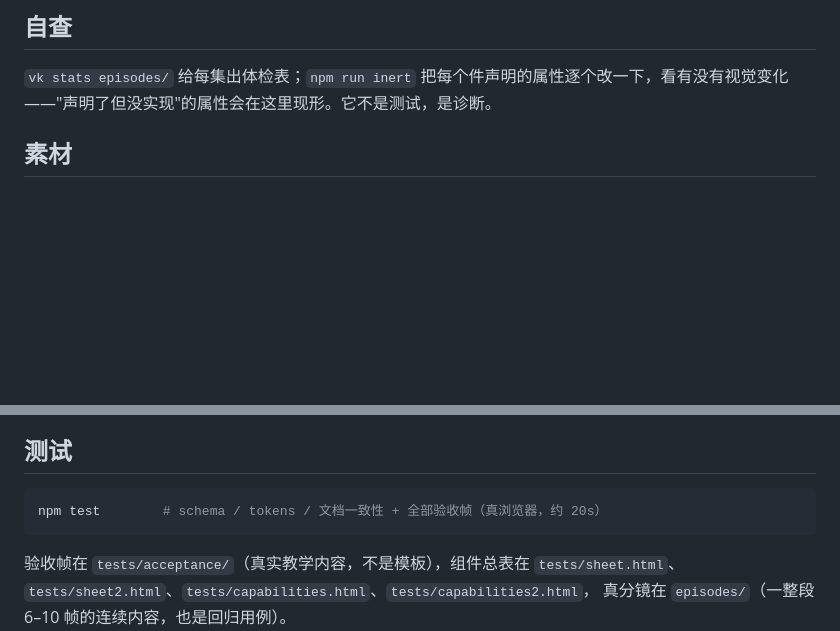
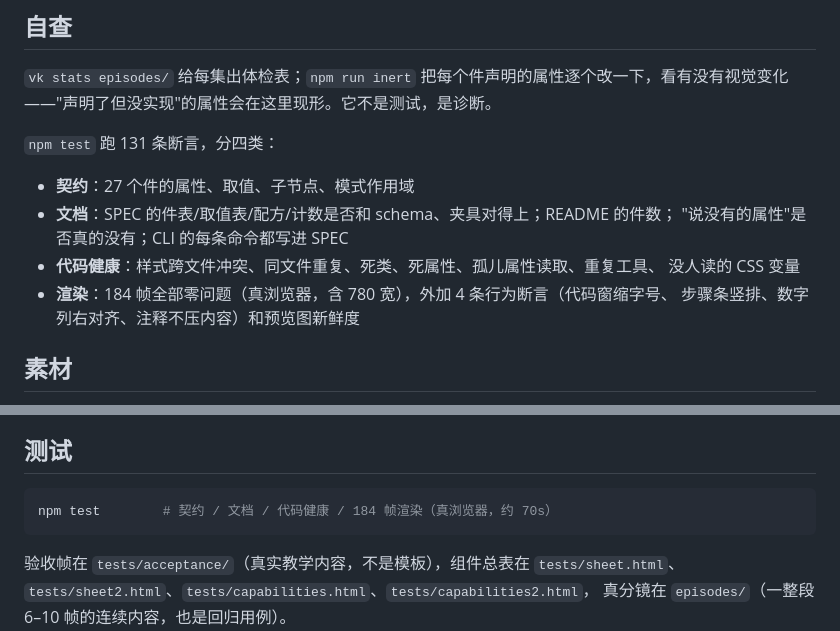
Before and after one commit to sanxiadaba/vk-video-kit, a Markdown page: README.md, 2 parts joined by grey strips. Drawn GitHub-style; blank space fills up the shorter version.

Commit message:
README 的自查一节补上四类断言与实测耗时（20s 是旧数字，现在 70s / 184 帧）

````diff
--- a/README.md
+++ b/README.md
@@ -18,6 +18,16 @@
 ## 自查
 
 `vk stats episodes/` 给每集出体检表；`npm run inert` 把每个件声明的属性逐个改一下，看有没有视觉变化——"声明了但没实现"的属性会在这里现形。它不是测试，是诊断。
+
+`npm test` 跑 131 条断言，分四类：
+
+- **契约**：27 个件的属性、取值、子节点、模式作用域
+- **文档**：SPEC 的件表/取值表/配方/计数是否和 schema、夹具对得上；README 的件数；
+  "说没有的属性"是否真的没有；CLI 的每条命令都写进 SPEC
+- **代码健康**：样式跨文件冲突、同文件重复、死类、死属性、孤儿属性读取、重复工具、
+  没人读的 CSS 变量
+- **渲染**：184 帧全部零问题（真浏览器，含 780 宽），外加 4 条行为断言（代码窗缩字号、
+  步骤条竖排、数字列右对齐、注释不压内容）和预览图新鲜度
 
 ## 素材
 
@@ -79,7 +89,7 @@ vk brief --json              # 全部件的契约
 ## 测试
 
 ```bash
-npm test        # schema / tokens / 文档一致性 + 全部验收帧（真浏览器，约 20s）
+npm test        # 契约 / 文档 / 代码健康 / 184 帧渲染（真浏览器，约 70s）
 ```
 
 验收帧在 `tests/acceptance/`（真实教学内容，不是模板），组件总表在 `tests/sheet.html`、`tests/sheet2.html`、`tests/capabilities.html`、`tests/capabilities2.html`，
````
